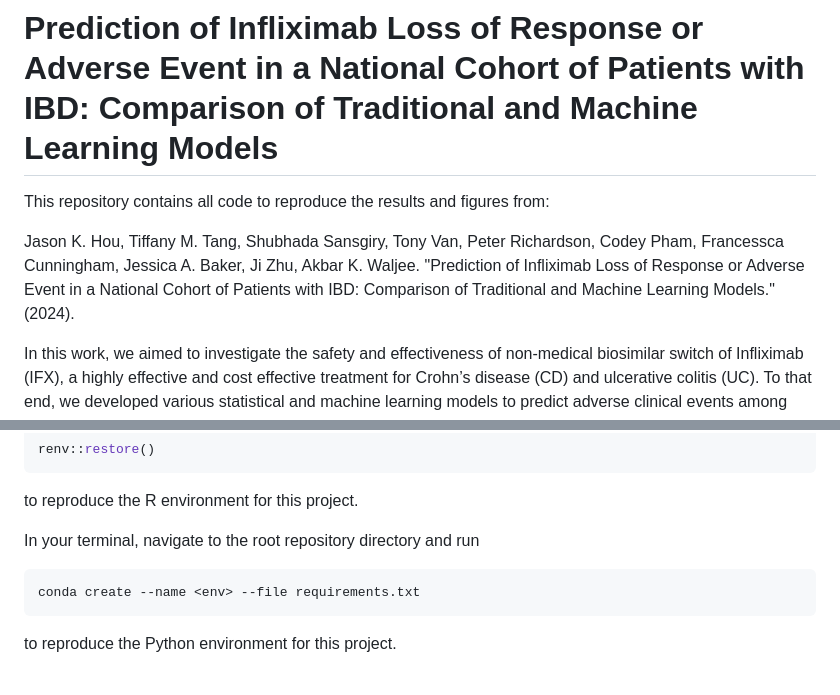
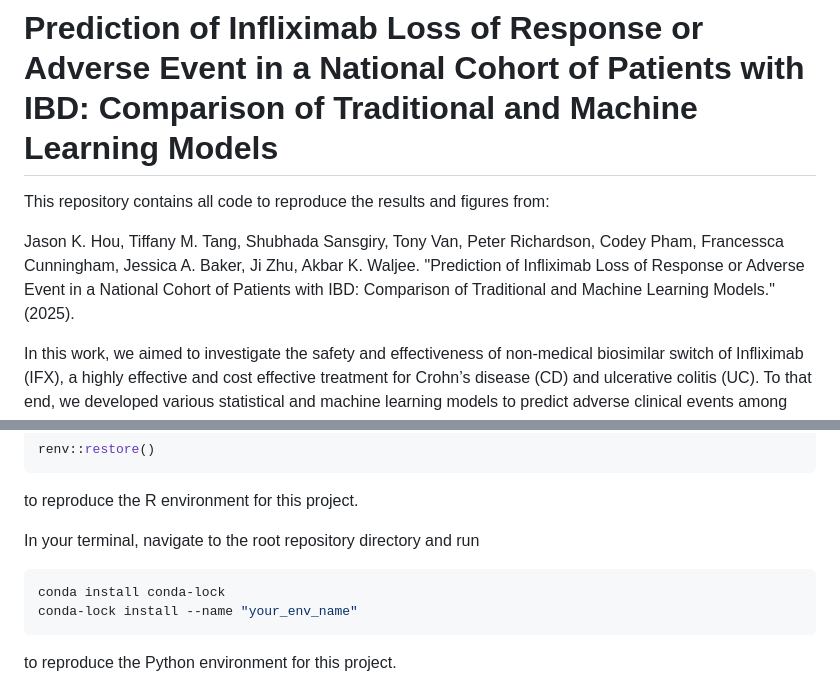
Before and after one commit to Waljee-Zhu-ML-Projects/biosimilar-ibd, a Markdown page: README.md, 2 parts joined by grey strips. Rendered like a GitHub page.

````diff
--- a/README.md
+++ b/README.md
@@ -2,7 +2,7 @@
 
 This repository contains all code to reproduce the results and figures from:
 
-Jason K. Hou, Tiffany M. Tang, Shubhada Sansgiry, Tony Van, Peter Richardson, Codey Pham, Francessca Cunningham, Jessica A. Baker, Ji Zhu, Akbar K. Waljee. "Prediction of Infliximab Loss of Response or Adverse Event in a National Cohort of Patients with IBD: Comparison of Traditional and Machine Learning Models." (2024).
+Jason K. Hou, Tiffany M. Tang, Shubhada Sansgiry, Tony Van, Peter Richardson, Codey Pham, Francessca Cunningham, Jessica A. Baker, Ji Zhu, Akbar K. Waljee. "Prediction of Infliximab Loss of Response or Adverse Event in a National Cohort of Patients with IBD: Comparison of Traditional and Machine Learning Models." (2025).
 
 In this work, we aimed to investigate the safety and effectiveness of non-medical biosimilar switch of Infliximab (IFX), a highly effective and cost effective treatment for Crohn’s disease (CD) and ulcerative colitis (UC). To that end, we developed various statistical and machine learning models to predict adverse clinical events among patients on maintenance IFX.
 
@@ -18,7 +18,8 @@ to reproduce the R environment for this project.
 
 In your terminal, navigate to the root repository directory and run
 ```bash
-conda create --name <env> --file requirements.txt
+conda install conda-lock
+conda-lock install --name "your_env_name"
 ```
 to reproduce the Python environment for this project.
 
````
